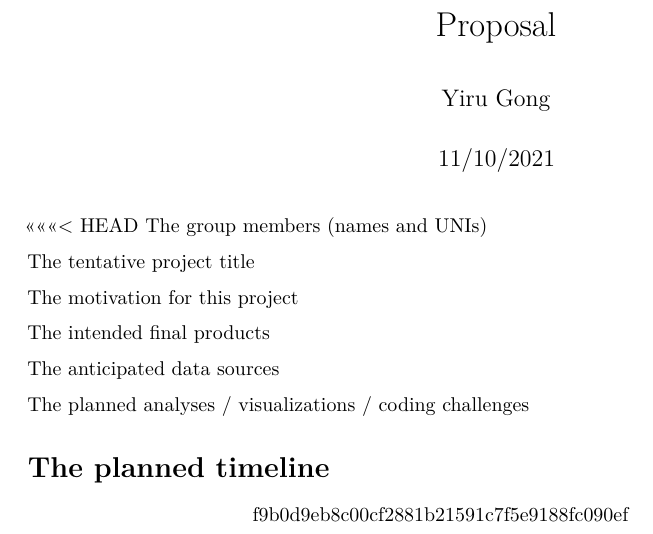
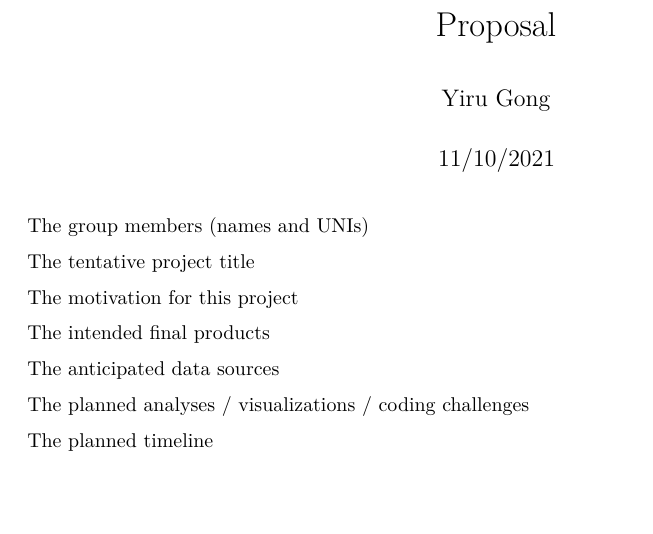
Before and after one commit to YiruGONG/World_Happyness_Report, an R Markdown document (world_happyness_report.Rmd): part of the page, cut so that both start at the same text, the shorter picture padded with empty space. Rendered offline with R 4.5, knitr and Pandoc, then LaTeX, with nearby package versions.

Commit message:
sections

````diff
--- a/world_happyness_report.Rmd
+++ b/world_happyness_report.Rmd
@@ -9,7 +9,6 @@ output: pdf_document
 library(tidyverse)
 ```
 
-<<<<<<< HEAD
 The group members (names and UNIs)
 
 The tentative project title
@@ -23,5 +22,3 @@ The anticipated data sources
 The planned analyses / visualizations / coding challenges
 
 The planned timeline
-=======
->>>>>>> f9b0d9eb8c00cf2881b21591c7f5e9188fc090ef
````
